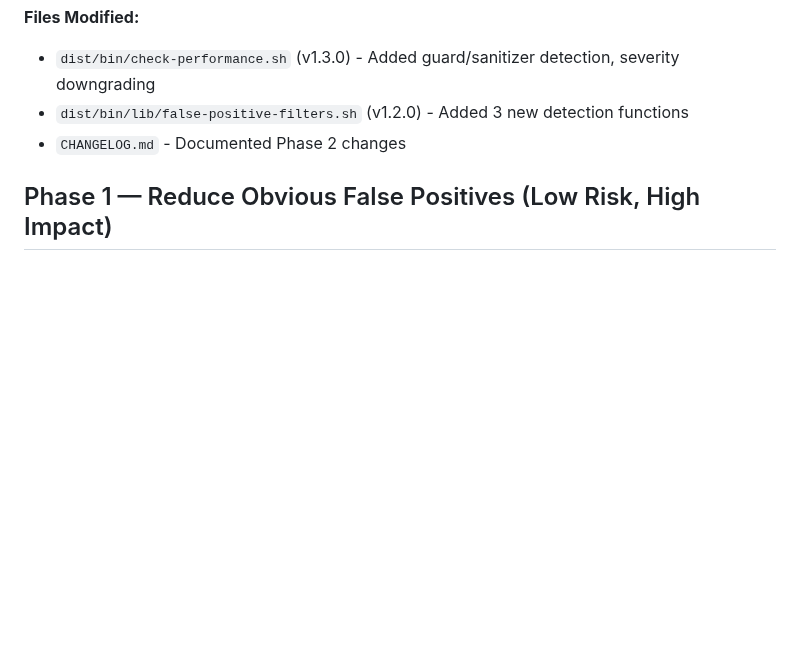
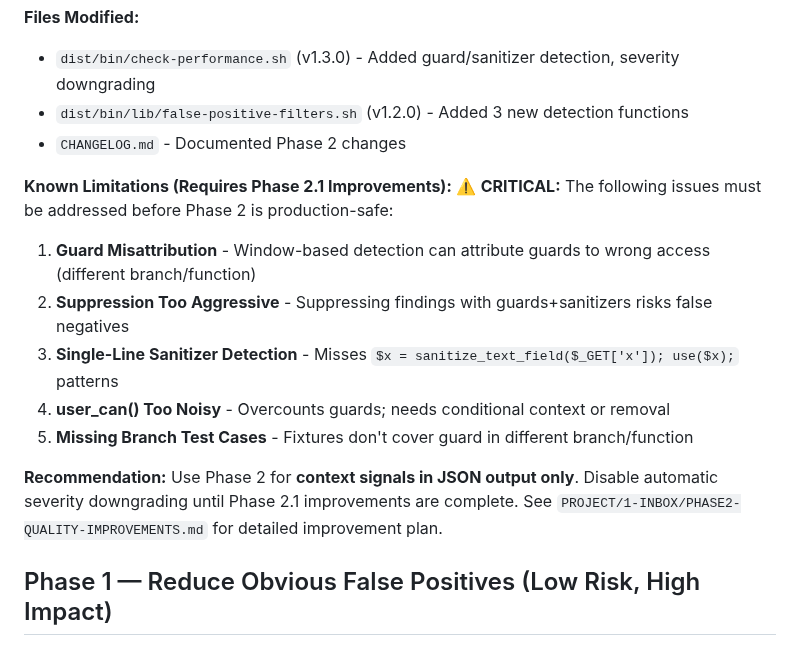
Before and after one commit to Hypercart-Dev-Tools/WP-Code-Check, a Markdown page: PROJECT/2-WORKING/PROJECT-COPILOT-WP-HEALTHCHECK.md, the part around the change. Rendered like a GitHub page; blank space fills up the shorter version.

```diff
--- a/PROJECT/2-WORKING/PROJECT-COPILOT-WP-HEALTHCHECK.md
+++ b/PROJECT/2-WORKING/PROJECT-COPILOT-WP-HEALTHCHECK.md
@@ -91,6 +91,17 @@ Also, update changelog to reflect changes.
 - `dist/bin/lib/false-positive-filters.sh` (v1.2.0) - Added 3 new detection functions
 - `CHANGELOG.md` - Documented Phase 2 changes
 
+**Known Limitations (Requires Phase 2.1 Improvements):**
+⚠️ **CRITICAL:** The following issues must be addressed before Phase 2 is production-safe:
+
+1. **Guard Misattribution** - Window-based detection can attribute guards to wrong access (different branch/function)
+2. **Suppression Too Aggressive** - Suppressing findings with guards+sanitizers risks false negatives
+3. **Single-Line Sanitizer Detection** - Misses `$x = sanitize_text_field($_GET['x']); use($x);` patterns
+4. **user_can() Too Noisy** - Overcounts guards; needs conditional context or removal
+5. **Missing Branch Test Cases** - Fixtures don't cover guard in different branch/function
+
+**Recommendation:** Use Phase 2 for **context signals in JSON output only**. Disable automatic severity downgrading until Phase 2.1 improvements are complete. See `PROJECT/1-INBOX/PHASE2-QUALITY-IMPROVEMENTS.md` for detailed improvement plan.
+
 ## Phase 1 — Reduce Obvious False Positives (Low Risk, High Impact)
 
 ### Goal
```
Also changed, not shown: CHANGELOG.md (+12 -0 lines), PROJECT/1-INBOX/PHASE2-QUALITY-IMPROVEMENTS.md (added, +222 -0 lines).
